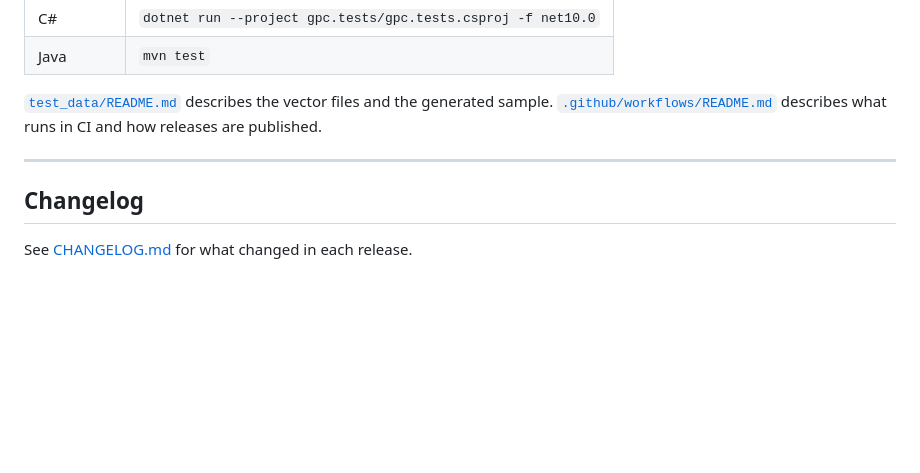
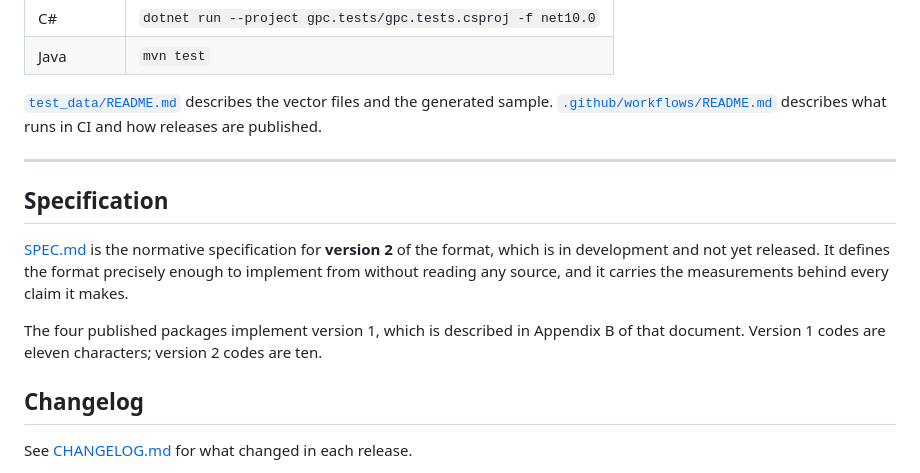
Before and after one commit to octopranav/Grid-Point-Code, a Markdown page: README.md, the part around the change. Drawn GitHub-style; blank space fills up the shorter version.

Commit message:
Point the README and the vector notes at the specification
The specification is only useful if it is found. Both pointers say plainly
that it describes version 2, which is not released, and that the published
packages implement version 1.

```diff
--- a/README.md
+++ b/README.md
@@ -184,6 +184,17 @@ describes what runs in CI and how releases are published.
 
 ---
 
+## Specification
+
+[SPEC.md](SPEC.md) is the normative specification for **version 2** of the
+format, which is in development and not yet released. It defines the format
+precisely enough to implement from without reading any source, and it carries
+the measurements behind every claim it makes.
+
+The four published packages implement version 1, which is described in Appendix
+B of that document. Version 1 codes are eleven characters; version 2 codes are
+ten.
+
 ## Changelog
 
 See [CHANGELOG.md](CHANGELOG.md) for what changed in each release.
```
Also changed, not shown: test_data/README.md (+5 -0 lines).
